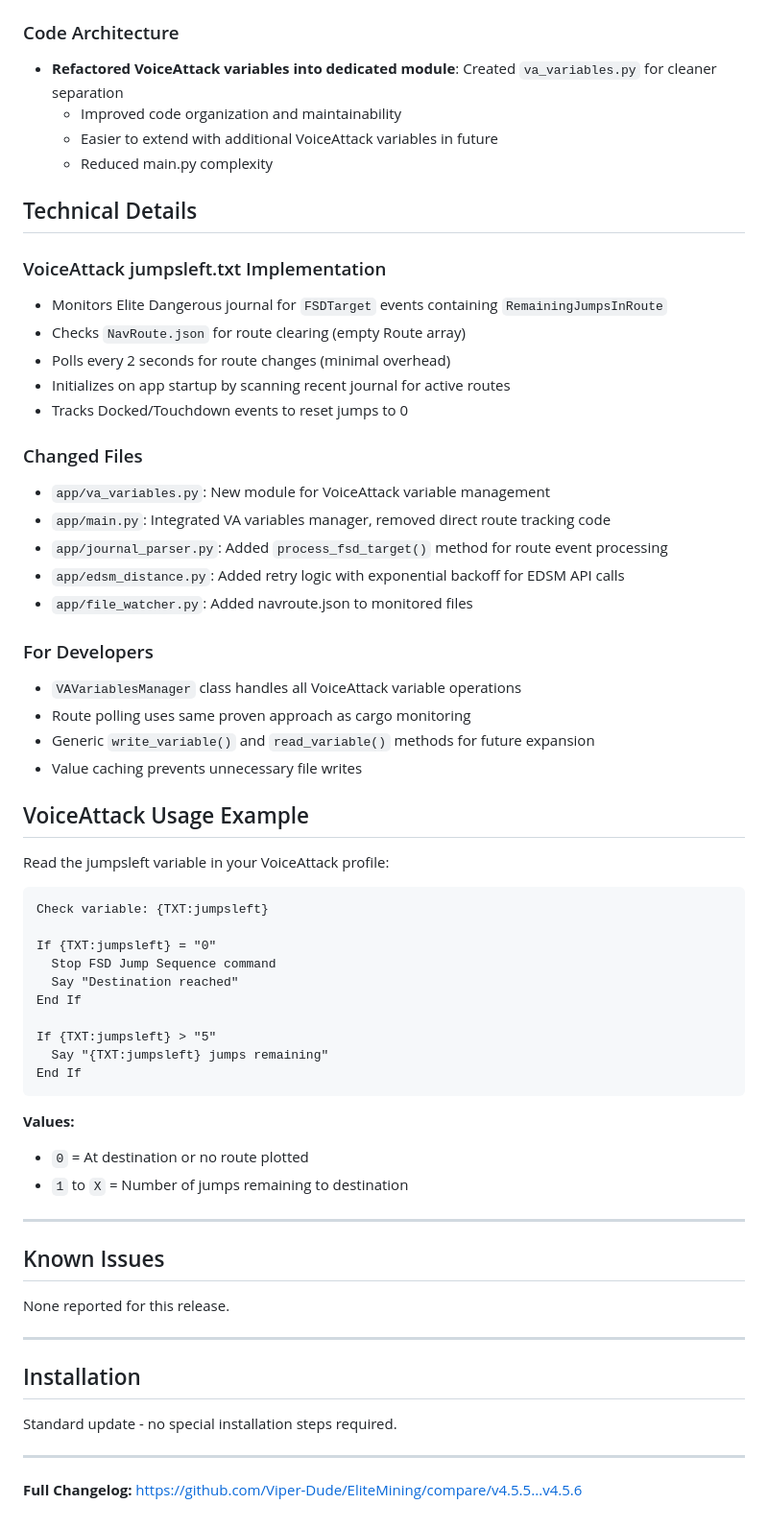
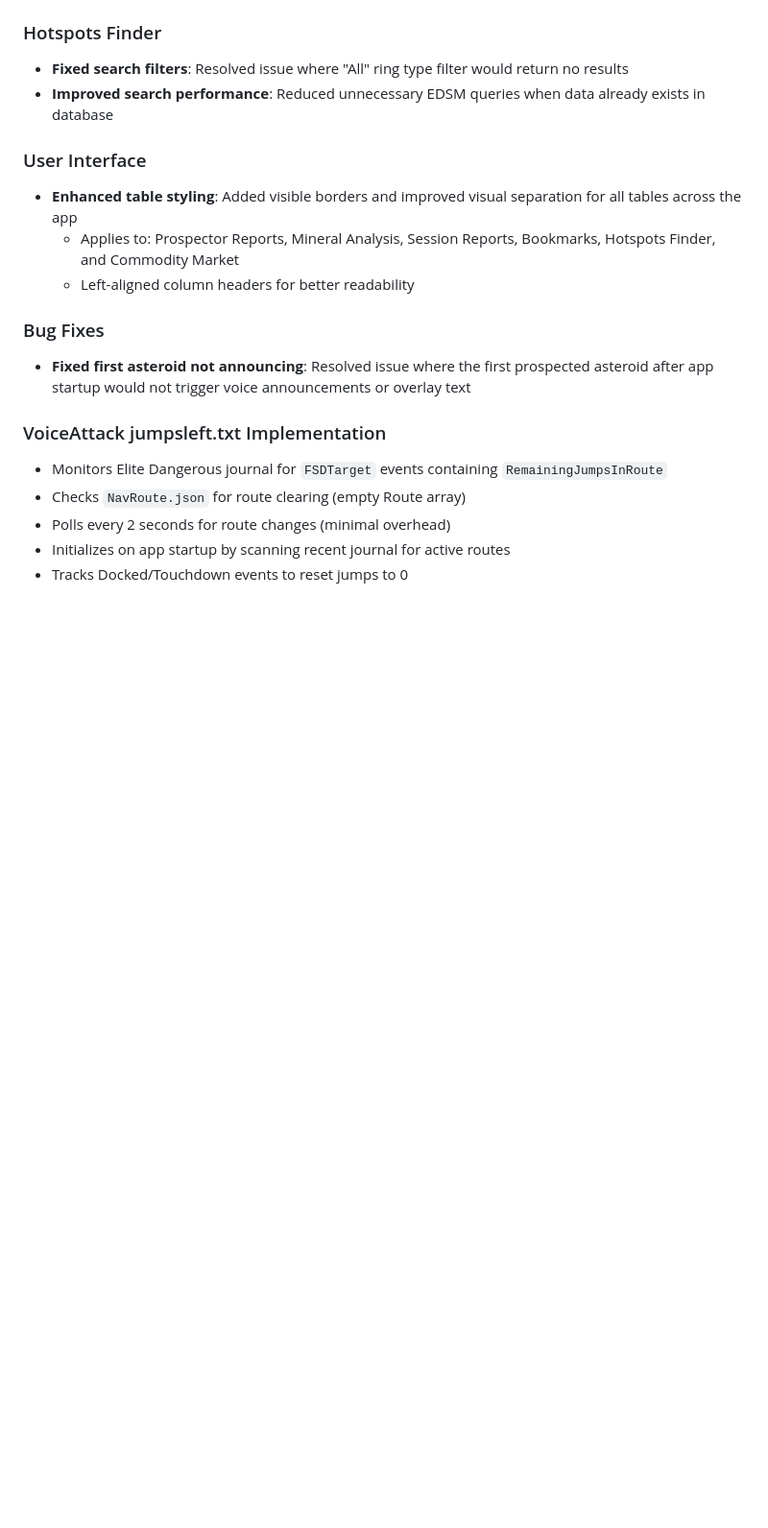
Before and after one commit to Viper-Dude/EliteMining, a Markdown page: docs/PATCHNOTES_v4.5.6.md, the part around the change. Shown at 96% size. Rendered like a GitHub page; blank space fills up the shorter version.

````diff
--- a/docs/PATCHNOTES_v4.5.6.md
+++ b/docs/PATCHNOTES_v4.5.6.md
@@ -12,13 +12,17 @@
   - Enables automation stopping at destination
   - File location: `Variables/jumpsleft.txt`
 
-### Code Architecture
-- **Refactored VoiceAttack variables into dedicated module**: Created `va_variables.py` for cleaner separation
-  - Improved code organization and maintainability
-  - Easier to extend with additional VoiceAttack variables in future
-  - Reduced main.py complexity
+### Hotspots Finder
+- **Fixed search filters**: Resolved issue where "All" ring type filter would return no results
+- **Improved search performance**: Reduced unnecessary EDSM queries when data already exists in database
 
-## Technical Details
+### User Interface
+- **Enhanced table styling**: Added visible borders and improved visual separation for all tables across the app
+  - Applies to: Prospector Reports, Mineral Analysis, Session Reports, Bookmarks, Hotspots Finder, and Commodity Market
+  - Left-aligned column headers for better readability
+
+### Bug Fixes
+- **Fixed first asteroid not announcing**: Resolved issue where the first prospected asteroid after app startup would not trigger voice announcements or overlay text
 
 ### VoiceAttack jumpsleft.txt Implementation
 - Monitors Elite Dangerous journal for `FSDTarget` events containing `RemainingJumpsInRoute`
@@ -26,51 +30,3 @@
 - Polls every 2 seconds for route changes (minimal overhead)
 - Initializes on app startup by scanning recent journal for active routes
 - Tracks Docked/Touchdown events to reset jumps to 0
-
-### Changed Files
-- `app/va_variables.py`: New module for VoiceAttack variable management
-- `app/main.py`: Integrated VA variables manager, removed direct route tracking code
-- `app/journal_parser.py`: Added `process_fsd_target()` method for route event processing
-- `app/edsm_distance.py`: Added retry logic with exponential backoff for EDSM API calls
-- `app/file_watcher.py`: Added navroute.json to monitored files
-
-### For Developers
-- `VAVariablesManager` class handles all VoiceAttack variable operations
-- Route polling uses same proven approach as cargo monitoring
-- Generic `write_variable()` and `read_variable()` methods for future expansion
-- Value caching prevents unnecessary file writes
-
-## VoiceAttack Usage Example
-
-Read the jumpsleft variable in your VoiceAttack profile:
-
-```
-Check variable: {TXT:jumpsleft}
-
-If {TXT:jumpsleft} = "0"
-  Stop FSD Jump Sequence command
-  Say "Destination reached"
-End If
-
-If {TXT:jumpsleft} > "5"
-  Say "{TXT:jumpsleft} jumps remaining"
-End If
-```
-
-**Values:**
-- `0` = At destination or no route plotted
-- `1` to `X` = Number of jumps remaining to destination
-
----
-
-## Known Issues
-None reported for this release.
-
----
-
-## Installation
-Standard update - no special installation steps required.
-
----
-
-**Full Changelog:** https://github.com/Viper-Dude/EliteMining/compare/v4.5.5...v4.5.6
````
Also changed, not shown: Screenshot/commidity_marked.png, Screenshot/mining-session.png, Screenshot/mining-session_bookmarks.png, Screenshot/ring_finder.png, 8 other files.
